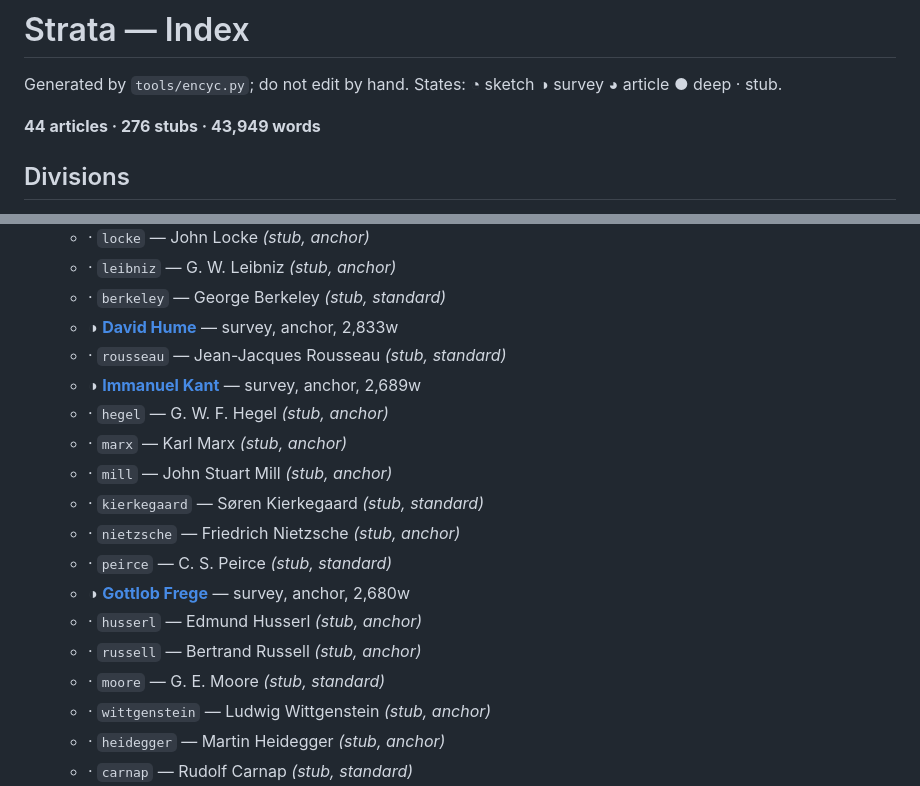
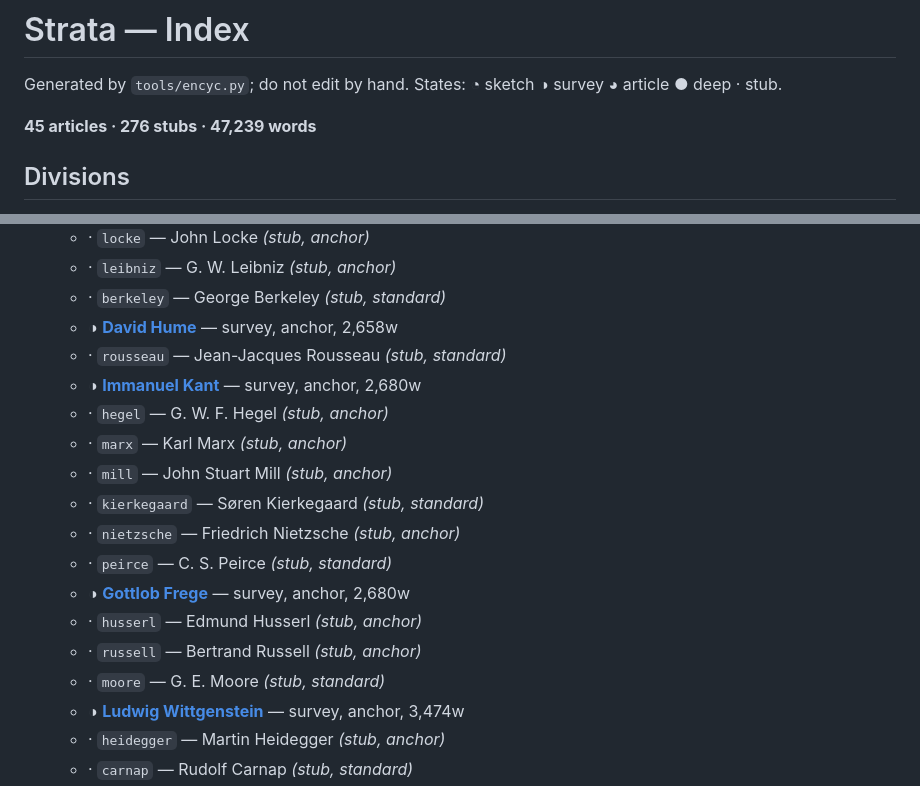
Before and after one commit to tjdavies1989/regression-to-the-mean, a Markdown page: encyclopedia/INDEX.md, 2 parts joined by grey strips. Rendered like a GitHub page.

```diff
--- a/encyclopedia/INDEX.md
+++ b/encyclopedia/INDEX.md
@@ -2,7 +2,7 @@
 
 Generated by `tools/encyc.py`; do not edit by hand. States: ◔ sketch ◑ survey ◕ article ● deep · stub.
 
-**44 articles · 276 stubs · 43,949 words**
+**45 articles · 276 stubs · 47,239 words**
 
 ## Divisions
 
@@ -227,9 +227,9 @@ Generated by `tools/encyc.py`; do not edit by hand. States: ◔ sketch ◑ surve
   - · `locke` — John Locke *(stub, anchor)*
   - · `leibniz` — G. W. Leibniz *(stub, anchor)*
   - · `berkeley` — George Berkeley *(stub, standard)*
-  - ◑ [**David Hume**](figures/hume.md) — survey, anchor, 2,833w
+  - ◑ [**David Hume**](figures/hume.md) — survey, anchor, 2,658w
   - · `rousseau` — Jean-Jacques Rousseau *(stub, standard)*
-  - ◑ [**Immanuel Kant**](figures/kant.md) — survey, anchor, 2,689w
+  - ◑ [**Immanuel Kant**](figures/kant.md) — survey, anchor, 2,680w
   - · `hegel` — G. W. F. Hegel *(stub, anchor)*
   - · `marx` — Karl Marx *(stub, anchor)*
   - · `mill` — John Stuart Mill *(stub, anchor)*
@@ -240,7 +240,7 @@ Generated by `tools/encyc.py`; do not edit by hand. States: ◔ sketch ◑ surve
   - · `husserl` — Edmund Husserl *(stub, anchor)*
   - · `russell` — Bertrand Russell *(stub, anchor)*
   - · `moore` — G. E. Moore *(stub, standard)*
-  - · `wittgenstein` — Ludwig Wittgenstein *(stub, anchor)*
+  - ◑ [**Ludwig Wittgenstein**](figures/wittgenstein.md) — survey, anchor, 3,474w
   - · `heidegger` — Martin Heidegger *(stub, anchor)*
   - · `carnap` — Rudolf Carnap *(stub, standard)*
   - ◑ [**Kurt Gödel**](figures/godel.md) — survey, standard, 2,598w
```
Also changed, not shown: encyclopedia/figures/hume.md (+8 -8 lines), encyclopedia/figures/wittgenstein.md (added, +86 -0 lines).
